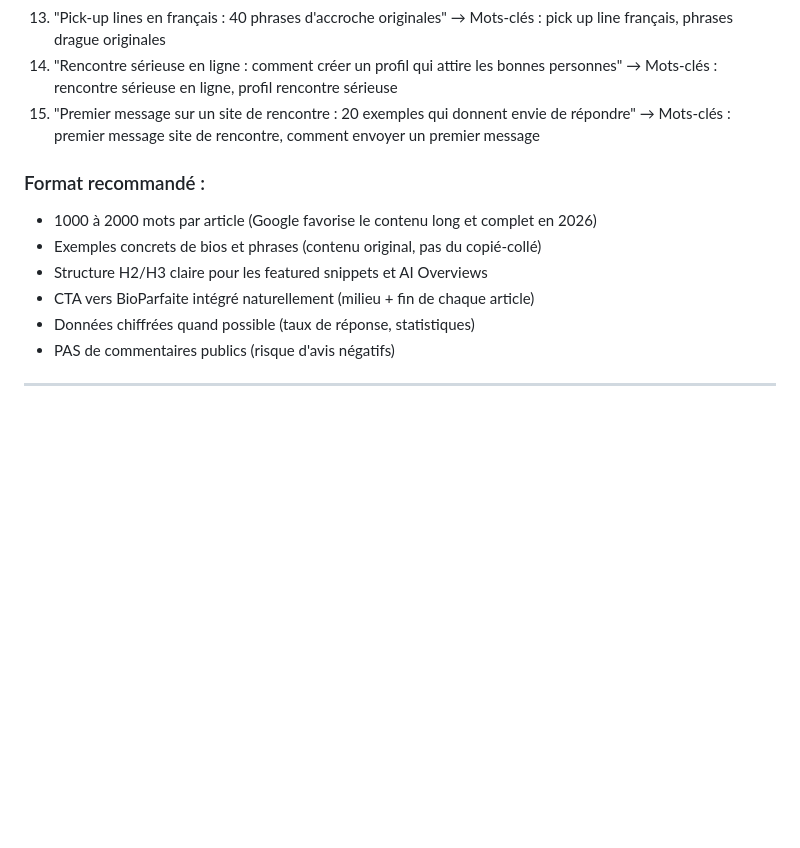
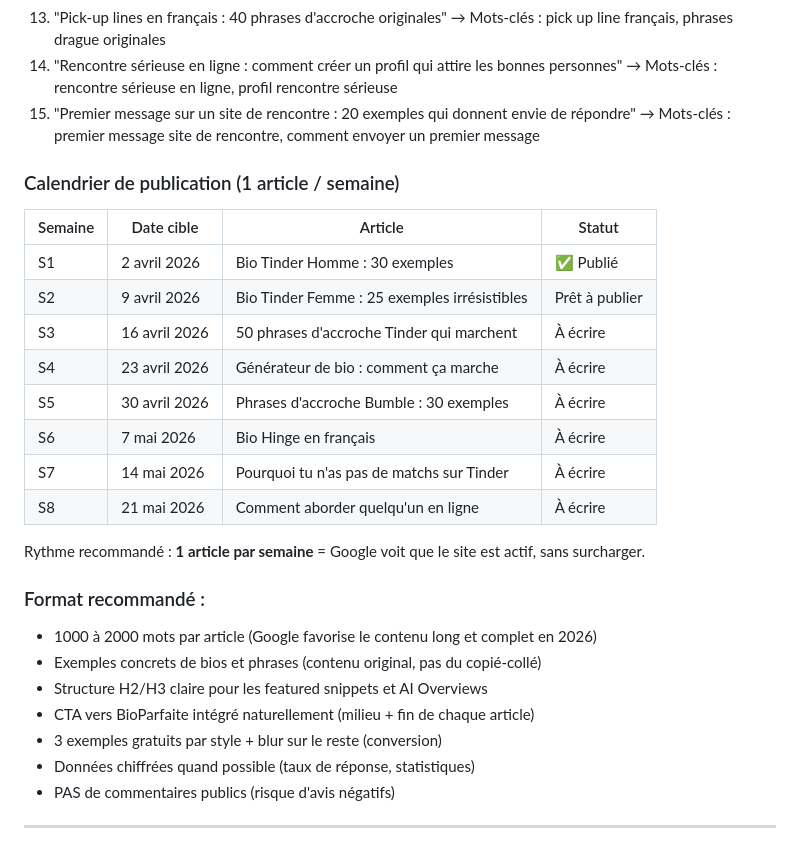
Before and after one commit to Patcordier/bioparfaite, a Markdown page: ROADMAP.md, the part around one of its changes. GitHub-like rendering; blank space fills up the shorter version.

```diff
--- a/ROADMAP.md
+++ b/ROADMAP.md
@@ -189,11 +194,26 @@ Objectif : attirer du trafic Google gratuit avec des articles optimisés sur les
 15. "Premier message sur un site de rencontre : 20 exemples qui donnent envie de répondre"
     → Mots-clés : premier message site de rencontre, comment envoyer un premier message
 
+### Calendrier de publication (1 article / semaine)
+| Semaine | Date cible | Article | Statut |
+|---------|-----------|---------|--------|
+| S1 | 2 avril 2026 | Bio Tinder Homme : 30 exemples | ✅ Publié |
+| S2 | 9 avril 2026 | Bio Tinder Femme : 25 exemples irrésistibles | Prêt à publier |
+| S3 | 16 avril 2026 | 50 phrases d'accroche Tinder qui marchent | À écrire |
+| S4 | 23 avril 2026 | Générateur de bio : comment ça marche | À écrire |
+| S5 | 30 avril 2026 | Phrases d'accroche Bumble : 30 exemples | À écrire |
+| S6 | 7 mai 2026 | Bio Hinge en français | À écrire |
+| S7 | 14 mai 2026 | Pourquoi tu n'as pas de matchs sur Tinder | À écrire |
+| S8 | 21 mai 2026 | Comment aborder quelqu'un en ligne | À écrire |
+
+Rythme recommandé : **1 article par semaine** = Google voit que le site est actif, sans surcharger.
+
 ### Format recommandé :
 - 1000 à 2000 mots par article (Google favorise le contenu long et complet en 2026)
 - Exemples concrets de bios et phrases (contenu original, pas du copié-collé)
 - Structure H2/H3 claire pour les featured snippets et AI Overviews
 - CTA vers BioParfaite intégré naturellement (milieu + fin de chaque article)
+- 3 exemples gratuits par style + blur sur le reste (conversion)
 - Données chiffrées quand possible (taux de réponse, statistiques)
 - PAS de commentaires publics (risque d'avis négatifs)
 
```
Also changed, not shown: other parts of ROADMAP.md (+26 -21 lines).
